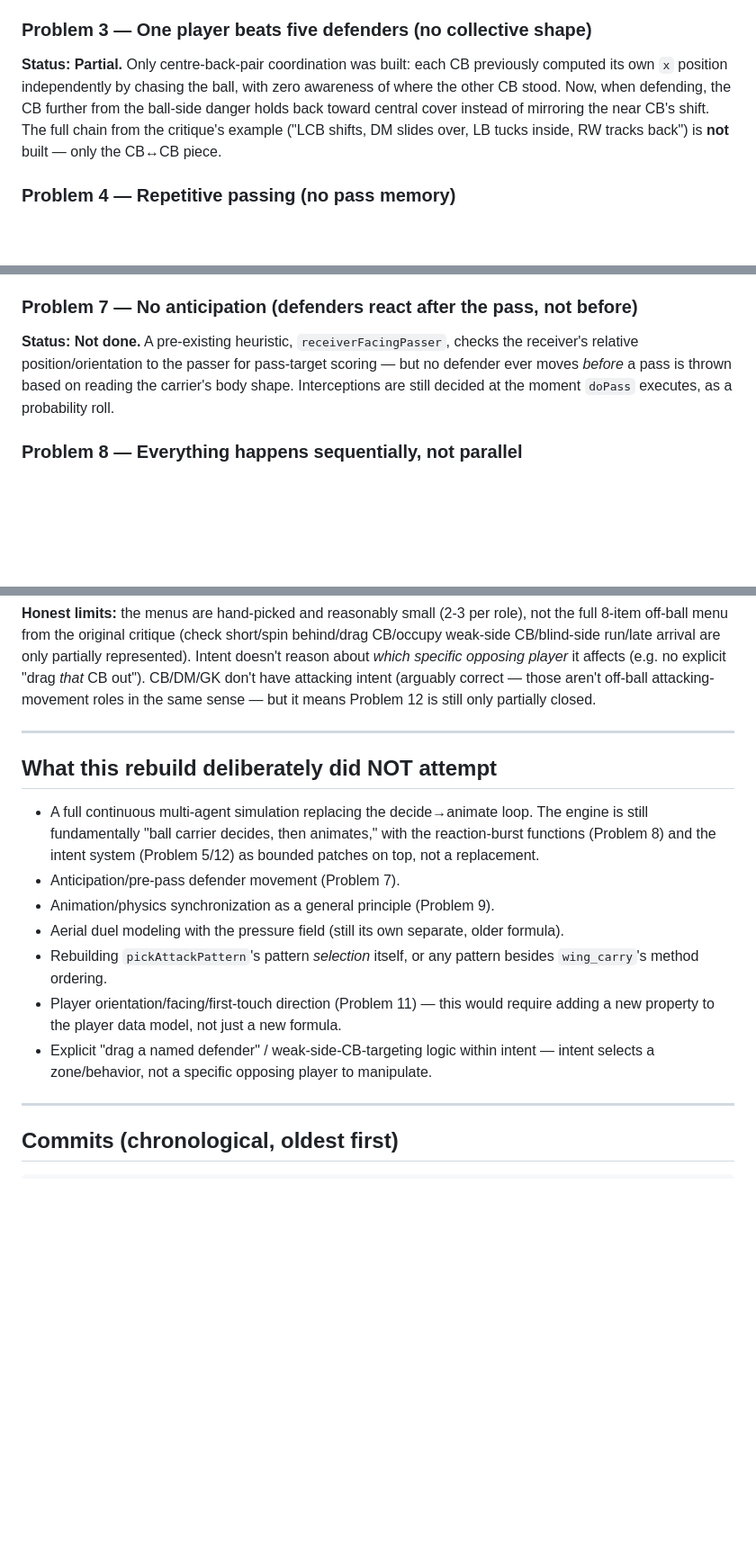
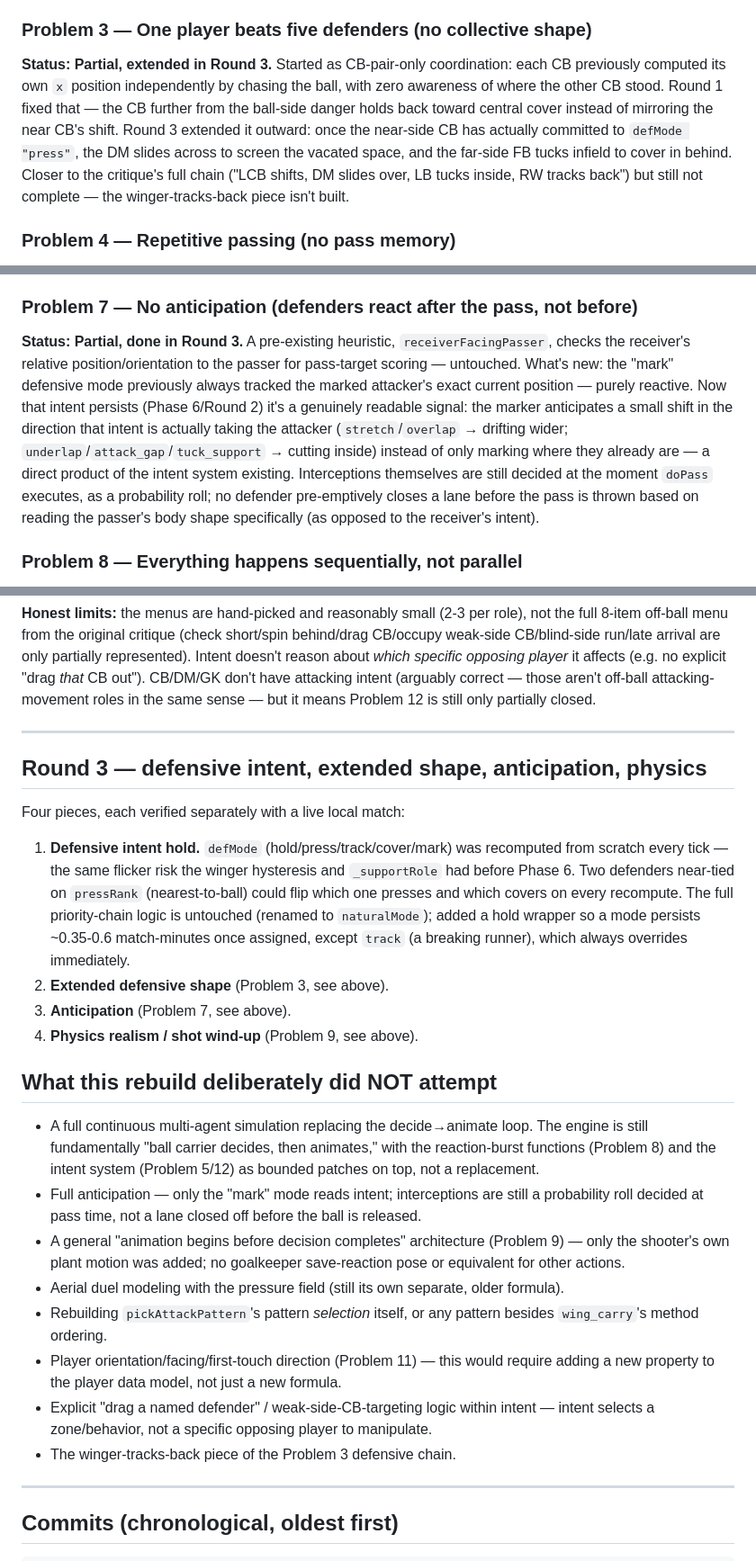
Before and after one commit to tathagatamunshi97/FantasyFootballSimulator, a Markdown page: ENGINE_REBUILD_SUMMARY.md, 3 parts joined by grey strips. Shown at 90% size. Rendered like a GitHub page; blank space fills up the shorter version.

Commit message:
Document Round 3: defensive intent, extended shape, anticipation, physics
Updates Problem 3/7/9 status and adds a Round 3 summary section covering
the four pieces built after the persistent-intent round.

```diff
--- a/ENGINE_REBUILD_SUMMARY.md
+++ b/ENGINE_REBUILD_SUMMARY.md
@@ -66,13 +66,16 @@ freeze before every box shot. Trimmed to a brief take-a-touch beat.
   it's one continuous formula, not discrete zones.
 
 ### Problem 3 — One player beats five defenders (no collective shape)
-**Status: Partial.** Only centre-back-pair coordination was built: each CB
-previously computed its own `x` position independently by chasing the ball,
-with zero awareness of where the other CB stood. Now, when defending, the CB
-further from the ball-side danger holds back toward central cover instead of
-mirroring the near CB's shift. The full chain from the critique's example
-("LCB shifts, DM slides over, LB tucks inside, RW tracks back") is **not**
-built — only the CB↔CB piece.
+**Status: Partial, extended in Round 3.** Started as CB-pair-only
+coordination: each CB previously computed its own `x` position independently
+by chasing the ball, with zero awareness of where the other CB stood. Round 1
+fixed that — the CB further from the ball-side danger holds back toward
+central cover instead of mirroring the near CB's shift. Round 3 extended it
+outward: once the near-side CB has actually committed to `defMode "press"`,
+the DM slides across to screen the vacated space, and the far-side FB tucks
+infield to cover in behind. Closer to the critique's full chain ("LCB shifts,
+DM slides over, LB tucks inside, RW tracks back") but still not complete —
+the winger-tracks-back piece isn't built.
 
 ### Problem 4 — Repetitive passing (no pass memory)
 **Status: Done.** `spell.lastReceivers` existed as a field in the spell object
@@ -117,11 +120,19 @@ AM still has three of its own sine oscillations, left untouched (different
 role, out of scope for this slice). ST/CM/FB positioning is untouched.
 
 ### Problem 7 — No anticipation (defenders react after the pass, not before)
-**Status: Not done.** A pre-existing heuristic, `receiverFacingPasser`,
-checks the receiver's relative position/orientation to the passer for
-pass-target scoring — but no defender ever moves *before* a pass is thrown
-based on reading the carrier's body shape. Interceptions are still decided at
-the moment `doPass` executes, as a probability roll.
+**Status: Partial, done in Round 3.** A pre-existing heuristic,
+`receiverFacingPasser`, checks the receiver's relative position/orientation to
+the passer for pass-target scoring — untouched. What's new: the "mark"
+defensive mode previously always tracked the marked attacker's exact current
+position — purely reactive. Now that intent persists (Phase 6/Round 2) it's a
+genuinely readable signal: the marker anticipates a small shift in the
+direction that intent is actually taking the attacker (`stretch`/`overlap` →
+drifting wider; `underlap`/`attack_gap`/`tuck_support` → cutting inside)
+instead of only marking where they already are — a direct product of the
+intent system existing. Interceptions themselves are still decided at the
+moment `doPass` executes, as a probability roll; no defender pre-emptively
+closes a lane before the pass is thrown based on reading the passer's body
+shape specifically (as opposed to the receiver's intent).
 
 ### Problem 8 — Everything happens sequentially, not parallel
 **Status: Partial, with an important framing caveat.** The engine is
@@ -250,14 +269,34 @@ still only partially closed.
 
 ---
 
+## Round 3 — defensive intent, extended shape, anticipation, physics
+
+Four pieces, each verified separately with a live local match:
+
+1. **Defensive intent hold.** `defMode` (hold/press/track/cover/mark) was
+   recomputed from scratch every tick — the same flicker risk the winger
+   hysteresis and `_supportRole` had before Phase 6. Two defenders near-tied
+   on `pressRank` (nearest-to-ball) could flip which one presses and which
+   covers on every recompute. The full priority-chain logic is untouched
+   (renamed to `naturalMode`); added a hold wrapper so a mode persists
+   ~0.35-0.6 match-minutes once assigned, except `track` (a breaking runner),
+   which always overrides immediately.
+2. **Extended defensive shape** (Problem 3, see above).
+3. **Anticipation** (Problem 7, see above).
+4. **Physics realism / shot wind-up** (Problem 9, see above).
+
 ## What this rebuild deliberately did NOT attempt
 
 - A full continuous multi-agent simulation replacing the decide→animate
   loop. The engine is still fundamentally "ball carrier decides, then
   animates," with the reaction-burst functions (Problem 8) and the intent
   system (Problem 5/12) as bounded patches on top, not a replacement.
-- Anticipation/pre-pass defender movement (Problem 7).
-- Animation/physics synchronization as a general principle (Problem 9).
+- Full anticipation — only the "mark" mode reads intent; interceptions are
+  still a probability roll decided at pass time, not a lane closed off
+  before the ball is released.
+- A general "animation begins before decision completes" architecture
+  (Problem 9) — only the shooter's own plant motion was added; no goalkeeper
+  save-reaction pose or equivalent for other actions.
 - Aerial duel modeling with the pressure field (still its own separate,
   older formula).
 - Rebuilding `pickAttackPattern`'s pattern *selection* itself, or any
@@ -268,6 +307,7 @@ still only partially closed.
 - Explicit "drag a named defender" / weak-side-CB-targeting logic within
   intent — intent selects a zone/behavior, not a specific opposing player
   to manipulate.
+- The winger-tracks-back piece of the Problem 3 defensive chain.
 
 ---
 
```
Also changed, not shown: other parts of ENGINE_REBUILD_SUMMARY.md (+15 -3 lines).
